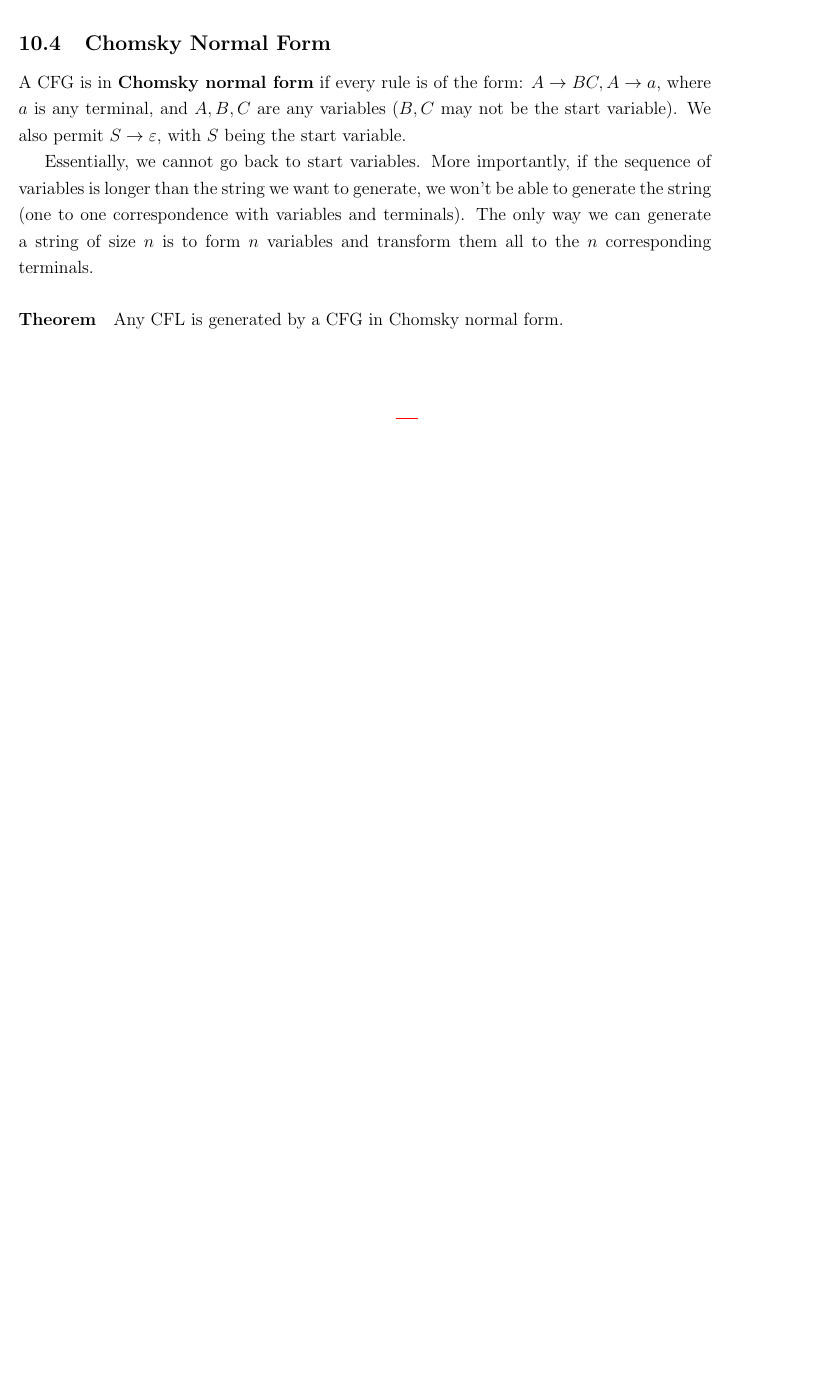
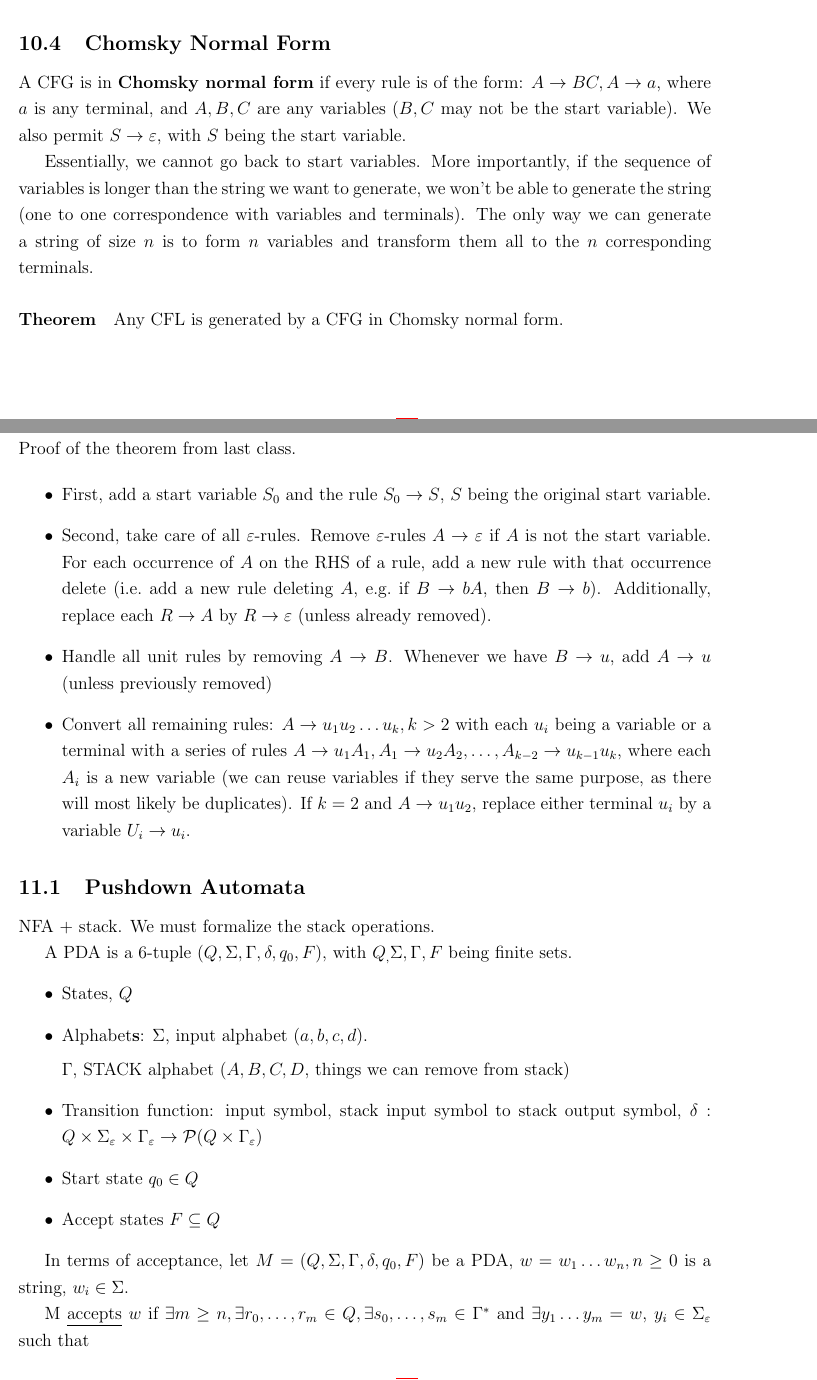
Before and after one commit to julianlore/McGill-Resources, a LaTeX document (COMP330/COMP330.tex): part of page 23 of 23 before the commit and two parts of pages 23 and 24 of 25 after it, the two joined at a grey line, cut so that both start at the same text, the shorter picture padded with empty space. Compiled offline with pdfLaTeX.

Commit message:
Add COMP330 lecture 11

```diff
--- a/COMP330/COMP330.tex
+++ b/COMP330/COMP330.tex
@@ -1048,4 +1048,51 @@ form.
 
 % Later, we will see:
 % $A_{CFG} = \left\{\langle G,w \rangle \mid G \text{ is a CFG that
-%     generates string } w\right\}$ is a decidable language.
+%   generates string } w\right\}$ is a decidable language.
+\section{10/08/19}
+Proof of the theorem from last class.
+
+\begin{itemize}
+\item First, add a start variable $S_0$ and the rule $S_0 \to S$, $S$ being
+the original start variable.
+\item Second, take care of all $\varepsilon$-rules. Remove
+  $\varepsilon$-rules $A \to \varepsilon$ if $A$ is not the start
+  variable. For each occurrence of $A$ on the RHS of a rule, add a new
+  rule with that occurrence delete (i.e.\ add a new rule deleting $A$,
+  e.g.\ if $B \to bA$, then $B \to b$). Additionally, replace each $R
+  \to A$ by $R \to \varepsilon$ (unless already removed).
+\item Handle all unit rules by removing $A \to B$. Whenever we have $B
+  \to u$, add $A \to u$ (unless previously removed)
+\item Convert all remaining rules: $A \to u_1u_2 \ldots u_k, k > 2$
+  with each $u_i$ being a variable or a terminal with a series of
+  rules $A \to u_1A_1, A_1 \to u_2 A_2, \ldots, A_{k-2} \to
+  u_{k-1}u_k$, where each $A_i$ is a new variable (we can reuse
+  variables if they serve the same purpose, as there
+  will most likely be duplicates). If $k=2$ and $A \to
+  u_1 u_2$, replace either terminal $u_i$ by a variable $U_i \to u_i$.
+\end{itemize}
+\subsection{Pushdown Automata}
+NFA $+$ stack. We must formalize the stack operations.
+
+A PDA is a $6$-tuple $(Q, \Sigma, \Gamma, \delta, q_0, F)$, with $Q_,
+\Sigma, \Gamma, F$ being finite sets.
+\begin{itemize}
+\item States, $Q$
+\item Alphabet\textbf{s}: $\Sigma$, input alphabet ($a, b, c, d$).
+
+  $\Gamma$, STACK alphabet ($A, B, C, D$, things we can remove from stack)
+\item Transition function: input symbol, stack input symbol to stack
+  output symbol, $\delta: Q \times \Sigma_{\varepsilon} \times
+  \Gamma_{\varepsilon} \to \mathcal{P}(Q \times \Gamma_{\varepsilon})$
+\item Start state $q_0 \in Q$
+\item Accept states $F \subseteq Q$
+\end{itemize}
+
+In terms of acceptance, let $M = (Q, \Sigma, \Gamma, \delta, q_0, F)$
+be a PDA, $w = w_1\ldots w_n, n \geq 0$ is a string, $w_i \in \Sigma$.
+
+M \underline{accepts} $w$ if $\exists m \geq n, \exists r_0, \ldots,
+r_m \in Q, \exists s_0, \ldots, s_m \in \Gamma^*$ and $\exists
+y_1\ldots y_m = w$, $y_i \in \Sigma_\varepsilon$ such that
+\begin{enumerate}
+\item $r_0 = q_0, s_0 = \varepsilon$ (you can think of the stack as a
```
Also changed, not shown: COMP330/COMP330.tex (10 more changed lines).
